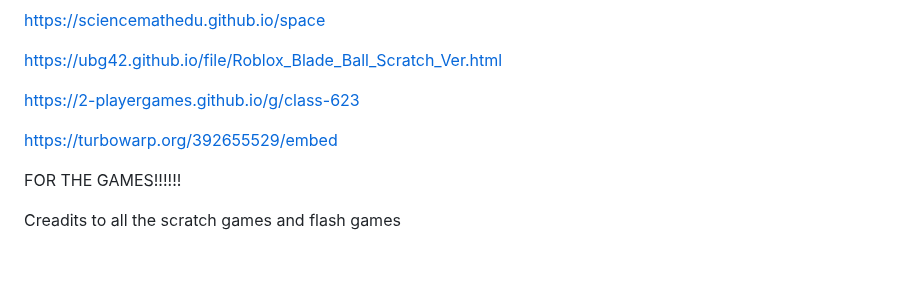
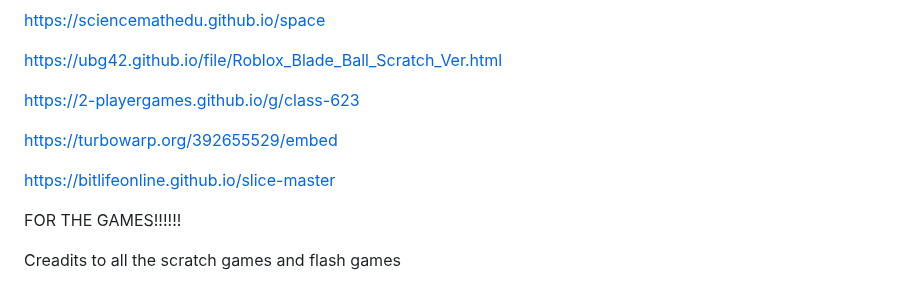
Before and after one commit to ubg42/ubg42.github.io, a Markdown page: README.md, the part around the change. Rendered like a GitHub page; blank space fills up the shorter version.

```diff
--- a/README.md
+++ b/README.md
@@ -360,6 +360,8 @@ https://2-playergames.github.io/g/class-623
 
 https://turbowarp.org/392655529/embed
 
+https://bitlifeonline.github.io/slice-master
+
 FOR THE GAMES!!!!!!
 
 Creadits to all the scratch games and flash games
```
